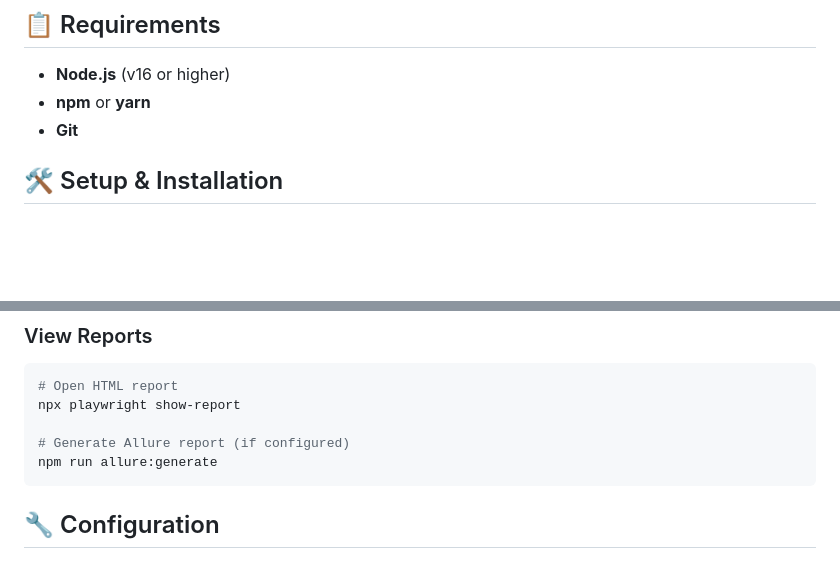
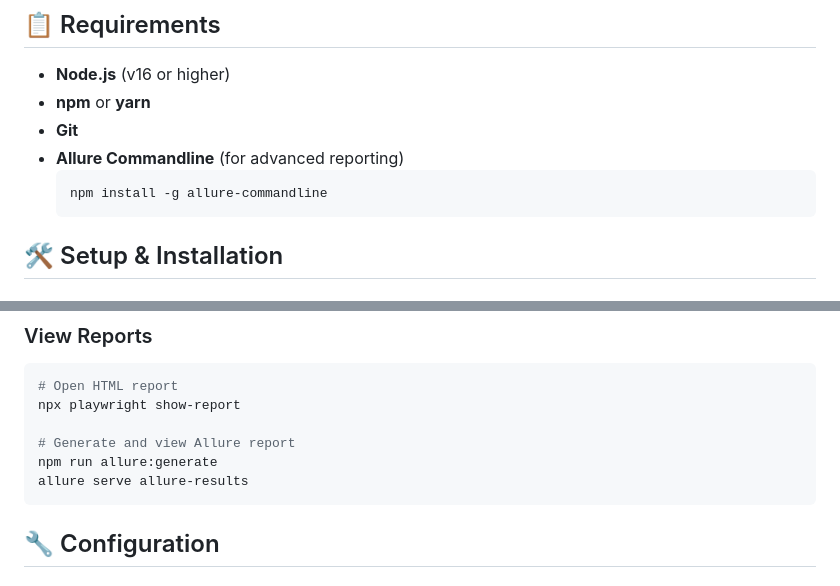
Before and after one commit to gabomejia/Take-Home-Assessment, a Markdown page: README.md, 2 parts joined by grey strips. Rendered like a GitHub page; blank space fills up the shorter version.

Commit message:
Update README with Allure CLI requirements and proper reporting commands
📋 Documentation updates:
- Add Allure Commandline to Requirements section
- Include installation command: npm install -g allure-commandline
- Update View Reports section with proper Allure serving command
- Change from: npm run allure:generate (only)
- Change to: npm run allure:generate + allure serve allure-results

✅ Now users have complete setup instructions for Allure reporting

````diff
--- a/README.md
+++ b/README.md
@@ -19,6 +19,10 @@ This project implements a comprehensive E2E test automation framework using **Pl
 - **Node.js** (v16 or higher)
 - **npm** or **yarn**
 - **Git**
+- **Allure Commandline** (for advanced reporting)
+  ```bash
+  npm install -g allure-commandline
+  ```
 
 ## 🛠️ Setup & Installation
 
@@ -154,8 +158,9 @@ test('Back does not restore authenticated session @negative @bug-validation', as
 # Open HTML report
 npx playwright show-report
 
-# Generate Allure report (if configured)
+# Generate and view Allure report
 npm run allure:generate
+allure serve allure-results
 ```
 
 ## 🔧 Configuration
````
